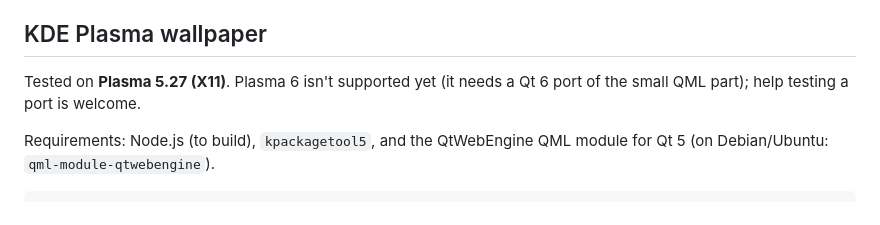
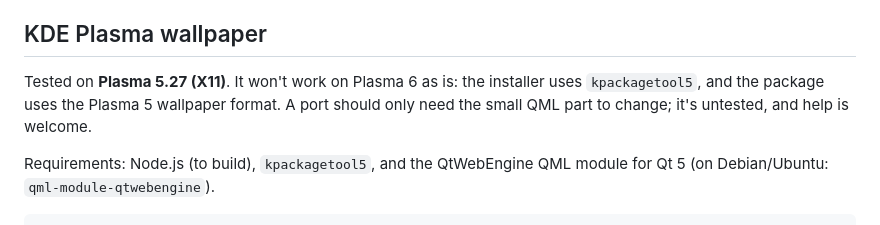
Before and after one commit to chrisfoulon/shanshui-bg, a Markdown page: README.md, the part around the change. GitHub-like rendering.

Commit message:
README: say why Plasma 6 won't work as is
Co-Authored-By: Claude Opus 5.5 (1M context) <noreply@anthropic.com>
Claude-Session: https://claude.ai/code/session_01TnT844FeVNQAkCv8ZceS8s

```diff
--- a/README.md
+++ b/README.md
@@ -31,8 +31,9 @@ This is an unofficial project, not affiliated with Lingdong Huang.
 
 ## KDE Plasma wallpaper
 
-Tested on **Plasma 5.27 (X11)**. Plasma 6 isn't supported yet (it needs a Qt 6 port of the small QML
-part); help testing a port is welcome.
+Tested on **Plasma 5.27 (X11)**. It won't work on Plasma 6 as is: the installer uses `kpackagetool5`,
+and the package uses the Plasma 5 wallpaper format. A port should only need the small QML part to
+change; it's untested, and help is welcome.
 
 Requirements: Node.js (to build), `kpackagetool5`, and the QtWebEngine QML module for Qt 5 (on
 Debian/Ubuntu: `qml-module-qtwebengine`).
```
